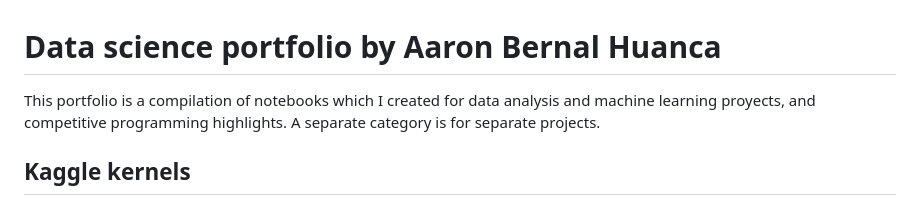
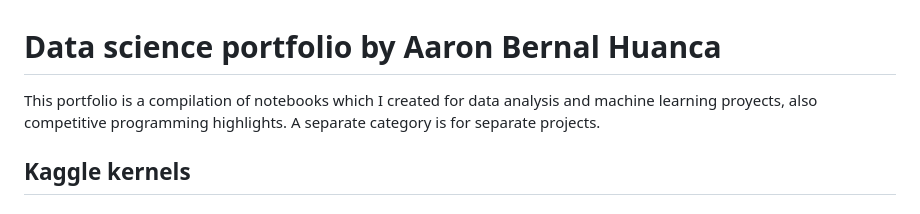
Before and after one commit to aaronbernal28/aaronbernal28.github.io, a Markdown page: README.md, the part around the change. Rendered like a GitHub page.

```diff
--- a/README.md
+++ b/README.md
@@ -1,6 +1,6 @@
 # Data science portfolio by Aaron Bernal Huanca
 
-This portfolio is a compilation of notebooks which I created for data analysis and machine learning proyects, and competitive programming highlights. A separate category is for separate projects.
+This portfolio is a compilation of notebooks which I created for data analysis and machine learning proyects, also competitive programming highlights. A separate category is for separate projects.
 
 [//]: <> (## Stand-alone projects.)
 [//]: <> (### Proyect 1)
```
